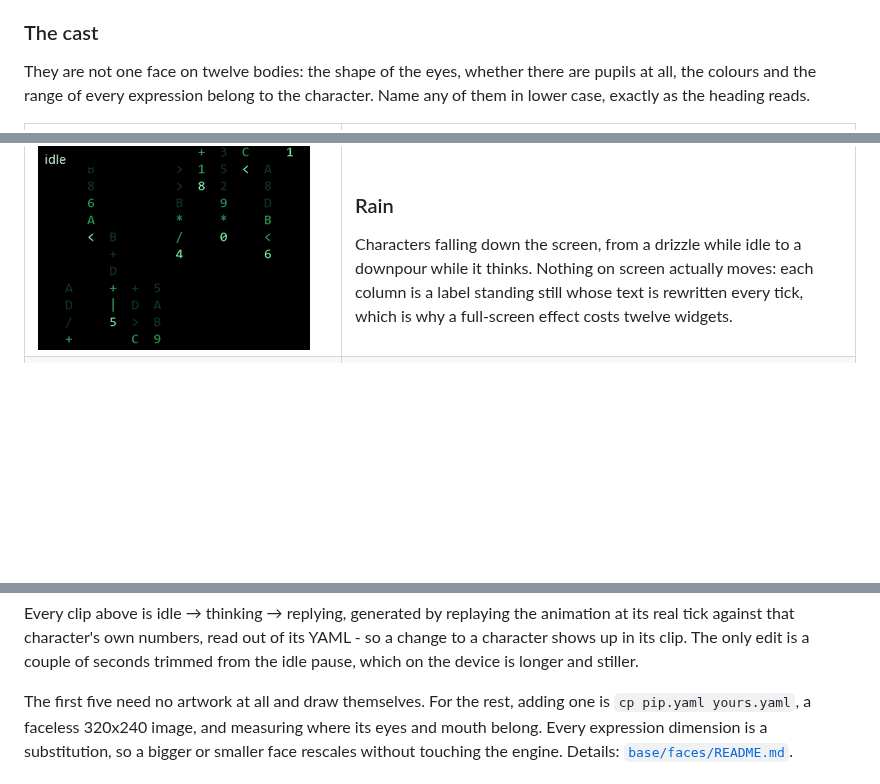
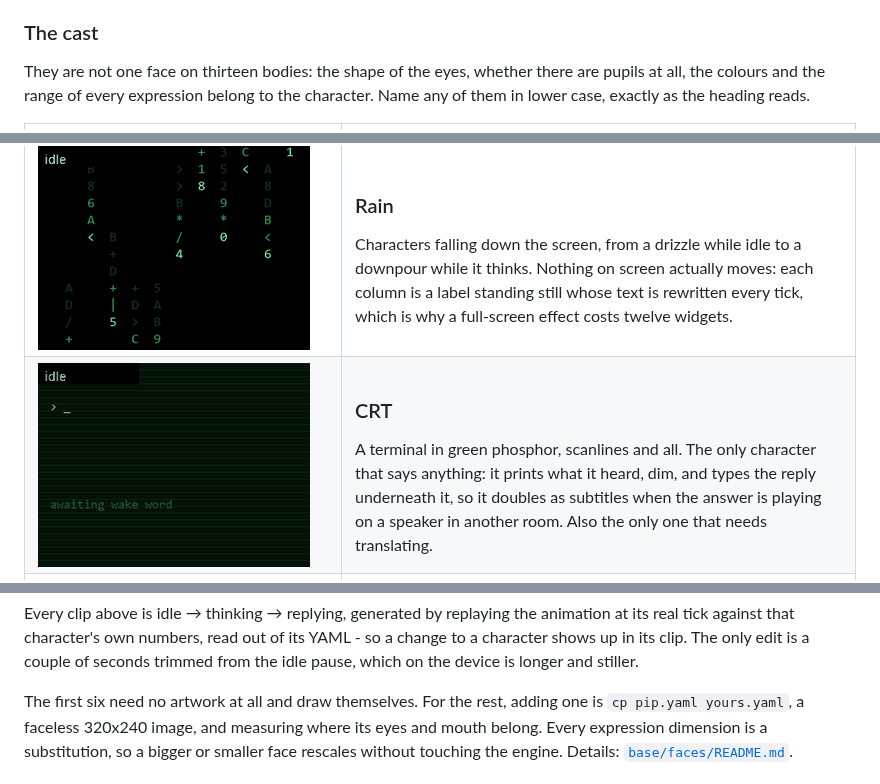
Before and after one commit to MichalZaniewicz/esphome-esp32-s3-box-3-va, a Markdown page: README.md, 3 parts joined by grey strips. GitHub-like rendering; pictures changed too: base/assets/demo/demo-crt.gif (added); blank space fills up the shorter version.

```diff
--- a/README.md
+++ b/README.md
@@ -186,7 +186,7 @@ Whichever one you name, it exposes the same page id, `page_face`, so
 
 ### The cast
 
-They are not one face on twelve bodies: the shape of the eyes, whether there are
+They are not one face on thirteen bodies: the shape of the eyes, whether there are
 pupils at all, the colours and the range of every expression belong to the
 character. Name any of them in lower case, exactly as the heading reads.
 
@@ -210,6 +210,10 @@ character. Name any of them in lower case, exactly as the heading reads.
   <tr>
     <td width="290"><img src="base/assets/demo/demo-rain.gif" width="272" alt="Rain"></td>
     <td><h3>Rain</h3>Characters falling down the screen, from a drizzle while idle to a downpour while it thinks. Nothing on screen actually moves: each column is a label standing still whose text is rewritten every tick, which is why a full-screen effect costs twelve widgets.</td>
+  </tr>
+  <tr>
+    <td width="290"><img src="base/assets/demo/demo-crt.gif" width="272" alt="CRT"></td>
+    <td><h3>CRT</h3>A terminal in green phosphor, scanlines and all. The only character that says anything: it prints what it heard, dim, and types the reply underneath it, so it doubles as subtitles when the answer is playing on a speaker in another room. Also the only one that needs translating.</td>
   </tr>
   <tr>
     <td width="290"><img src="base/assets/demo/demo-pip.gif" width="272" alt="Pip"></td>
@@ -246,7 +250,7 @@ animation at its real tick against that character's own numbers, read out of its
 YAML - so a change to a character shows up in its clip. The only edit is a couple
 of seconds trimmed from the idle pause, which on the device is longer and stiller.
 
-The first five need no artwork at all and draw themselves. For the rest, adding
+The first six need no artwork at all and draw themselves. For the rest, adding
 one is `cp pip.yaml yours.yaml`, a faceless 320x240 image, and measuring where its
 eyes and mouth belong. Every expression dimension is a substitution, so a bigger
 or smaller face rescales without touching the engine. Details:
```
Also changed, not shown: base/faces/README.md (+4 -3 lines), 4 other files.
